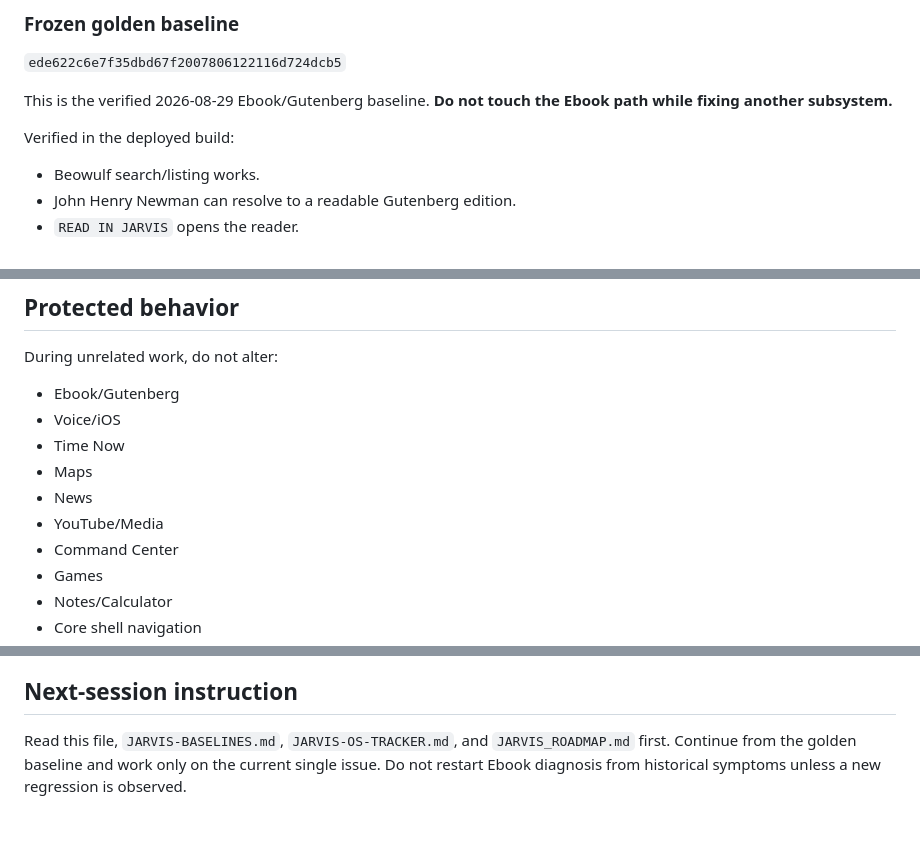
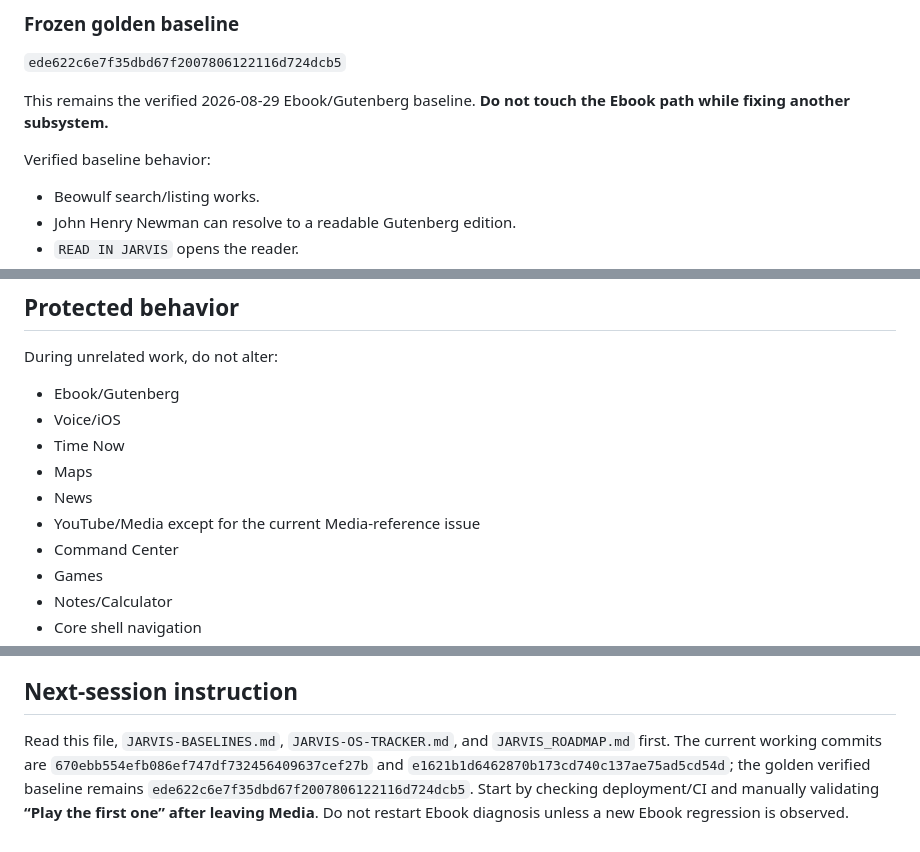
Before and after one commit to shivashisvicky/Jarvis-OS, a Markdown page: JARVIS-CONTINUATION.md, 3 parts joined by grey strips. Drawn GitHub-style.

```diff
--- a/JARVIS-CONTINUATION.md
+++ b/JARVIS-CONTINUATION.md
@@ -11,9 +11,9 @@ Repository: `shivashisvicky/Jarvis-OS`, branch: `main`.
 
 `ede622c6e7f35dbd67f2007806122116d724dcb5`
 
-This is the verified 2026-08-29 Ebook/Gutenberg baseline. **Do not touch the Ebook path while fixing another subsystem.**
+This remains the verified 2026-08-29 Ebook/Gutenberg baseline. **Do not touch the Ebook path while fixing another subsystem.**
 
-Verified in the deployed build:
+Verified baseline behavior:
 
 - Beowulf search/listing works.
 - John Henry Newman can resolve to a readable Gutenberg edition.
@@ -75,7 +104,7 @@ During unrelated work, do not alter:
 - Time Now
 - Maps
 - News
-- YouTube/Media
+- YouTube/Media except for the current Media-reference issue
 - Command Center
 - Games
 - Notes/Calculator
@@ -89,4 +118,4 @@ Historical/duplicate experiments are not active roadmap work. Completed issues/P
 
 ## Next-session instruction
 
-Read this file, `JARVIS-BASELINES.md`, `JARVIS-OS-TRACKER.md`, and `JARVIS_ROADMAP.md` first. Continue from the golden baseline and work only on the current single issue. Do not restart Ebook diagnosis from historical symptoms unless a new regression is observed.
+Read this file, `JARVIS-BASELINES.md`, `JARVIS-OS-TRACKER.md`, and `JARVIS_ROADMAP.md` first. The current working commits are `670ebb554efb086ef747df732456409637cef27b` and `e1621b1d6462870b173cd740c137ae75ad5cd54d`; the golden verified baseline remains `ede622c6e7f35dbd67f2007806122116d724dcb5`. Start by checking deployment/CI and manually validating **“Play the first one” after leaving Media**. Do not restart Ebook diagnosis unless a new Ebook regression is observed.
```
Also changed, not shown: other parts of JARVIS-CONTINUATION.md (+46 -17 lines).
